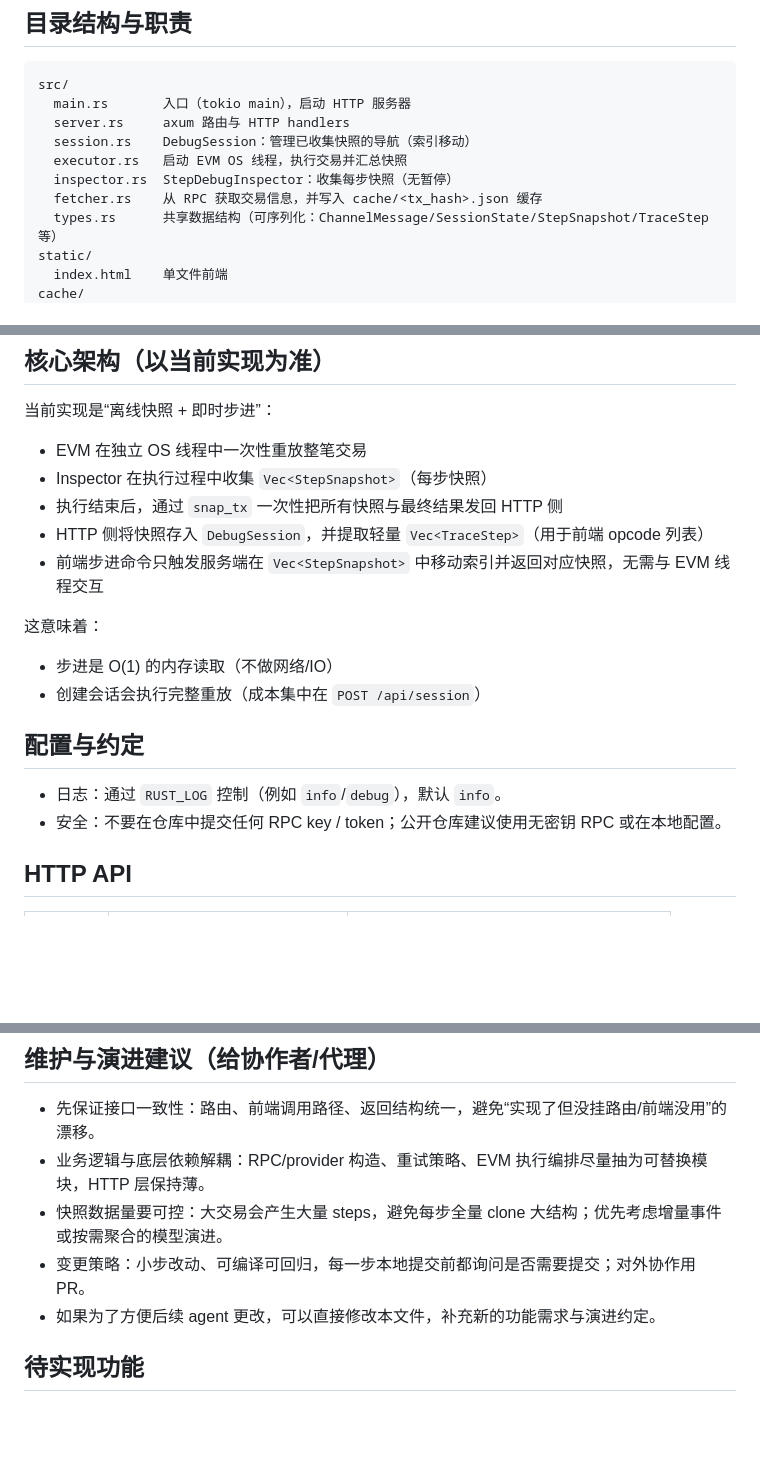
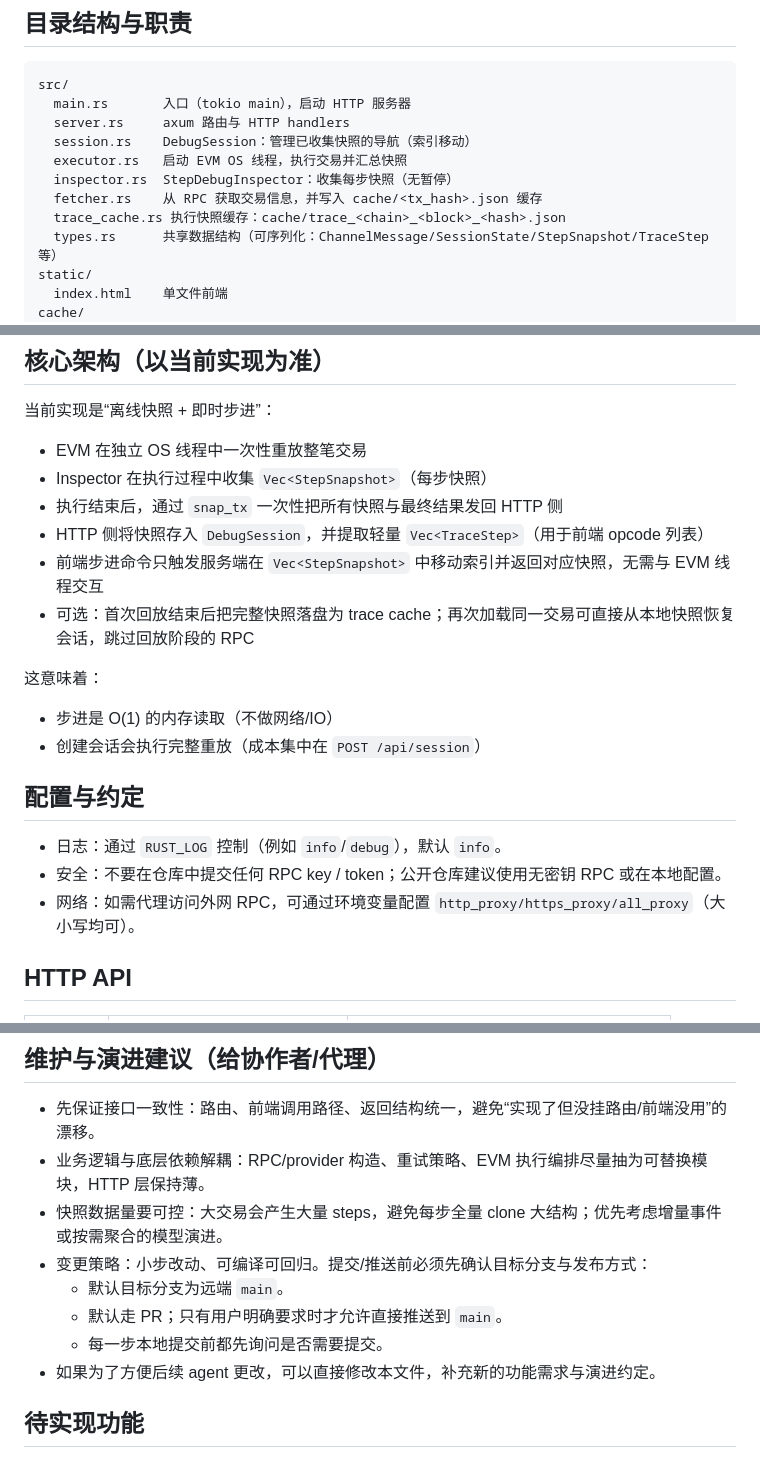
Before and after one commit to mark0-cn/evm-debugger, a Markdown page: AGENTS.md, 3 parts joined by grey strips. Drawn GitHub-style; blank space fills up the shorter version.

Commit message:
docs: update AGENTS with trace cache and workflow

```diff
--- a/AGENTS.md
+++ b/AGENTS.md
@@ -33,6 +33,7 @@ src/
   executor.rs   启动 EVM OS 线程，执行交易并汇总快照
   inspector.rs  StepDebugInspector：收集每步快照（无暂停）
   fetcher.rs    从 RPC 获取交易信息，并写入 cache/<tx_hash>.json 缓存
+  trace_cache.rs 执行快照缓存：cache/trace_<chain>_<block>_<hash>.json
   types.rs      共享数据结构（可序列化：ChannelMessage/SessionState/StepSnapshot/TraceStep 等）
 static/
   index.html    单文件前端
@@ -49,6 +50,7 @@ cache/
 - 执行结束后，通过 `snap_tx` 一次性把所有快照与最终结果发回 HTTP 侧
 - HTTP 侧将快照存入 `DebugSession`，并提取轻量 `Vec<TraceStep>`（用于前端 opcode 列表）
 - 前端步进命令只触发服务端在 `Vec<StepSnapshot>` 中移动索引并返回对应快照，无需与 EVM 线程交互
+- 可选：首次回放结束后把完整快照落盘为 trace cache；再次加载同一交易可直接从本地快照恢复会话，跳过回放阶段的 RPC
 
 这意味着：
 
@@ -59,6 +61,7 @@ cache/
 
 - 日志：通过 `RUST_LOG` 控制（例如 `info`/`debug`），默认 `info`。
 - 安全：不要在仓库中提交任何 RPC key / token；公开仓库建议使用无密钥 RPC 或在本地配置。
+- 网络：如需代理访问外网 RPC，可通过环境变量配置 `http_proxy/https_proxy/all_proxy`（大小写均可）。
 
 ## HTTP API
 
@@ -94,7 +97,10 @@ cache/
 - 先保证接口一致性：路由、前端调用路径、返回结构统一，避免“实现了但没挂路由/前端没用”的漂移。
 - 业务逻辑与底层依赖解耦：RPC/provider 构造、重试策略、EVM 执行编排尽量抽为可替换模块，HTTP 层保持薄。
 - 快照数据量要可控：大交易会产生大量 steps，避免每步全量 clone 大结构；优先考虑增量事件或按需聚合的模型演进。
-- 变更策略：小步改动、可编译可回归，每一步本地提交前都询问是否需要提交；对外协作用 PR。
+- 变更策略：小步改动、可编译可回归。提交/推送前必须先确认目标分支与发布方式：
+  - 默认目标分支为远端 `main`。
+  - 默认走 PR；只有用户明确要求时才允许直接推送到 `main`。
+  - 每一步本地提交前都先询问是否需要提交。
 - 如果为了方便后续 agent 更改，可以直接修改本文件，补充新的功能需求与演进约定。
 
 ## 待实现功能
```
